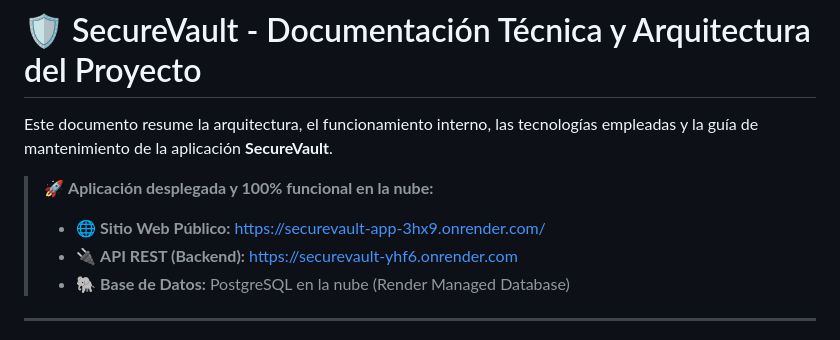
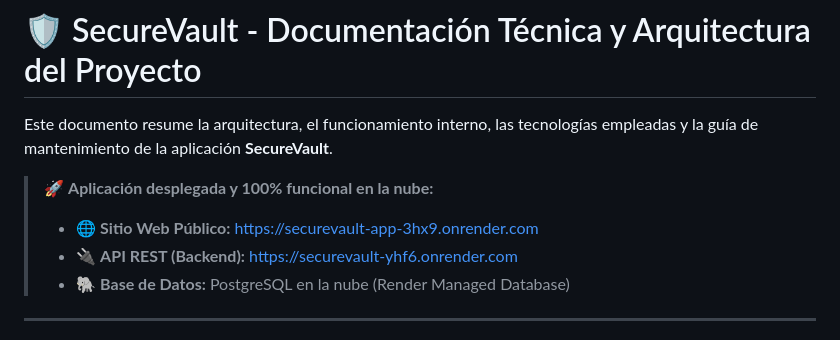
Before and after one commit to jgortizb/securevault, a Markdown page: README.md, the part around the change. Drawn GitHub-style.

Commit message:
Update README.md
Aculizacion sitio wb 0.1

```diff
--- a/README.md
+++ b/README.md
@@ -3,7 +3,7 @@
 Este documento resume la arquitectura, el funcionamiento interno, las tecnologías empleadas y la guía de mantenimiento de la aplicación **SecureVault**.
 
 > 🚀 **Aplicación desplegada y 100% funcional en la nube:**
-> * 🌐 **Sitio Web Público:** [https://securevault-app-3hx9.onrender.com/](https://securevault-app-3hx9.onrender.com/)
+> * 🌐 **Sitio Web Público:** https://securevault-app-3hx9.onrender.com
 > * 🔌 **API REST (Backend):** [https://securevault-yhf6.onrender.com](https://securevault-yhf6.onrender.com)
 > * 🐘 **Base de Datos:** PostgreSQL en la nube (Render Managed Database)
 
```
